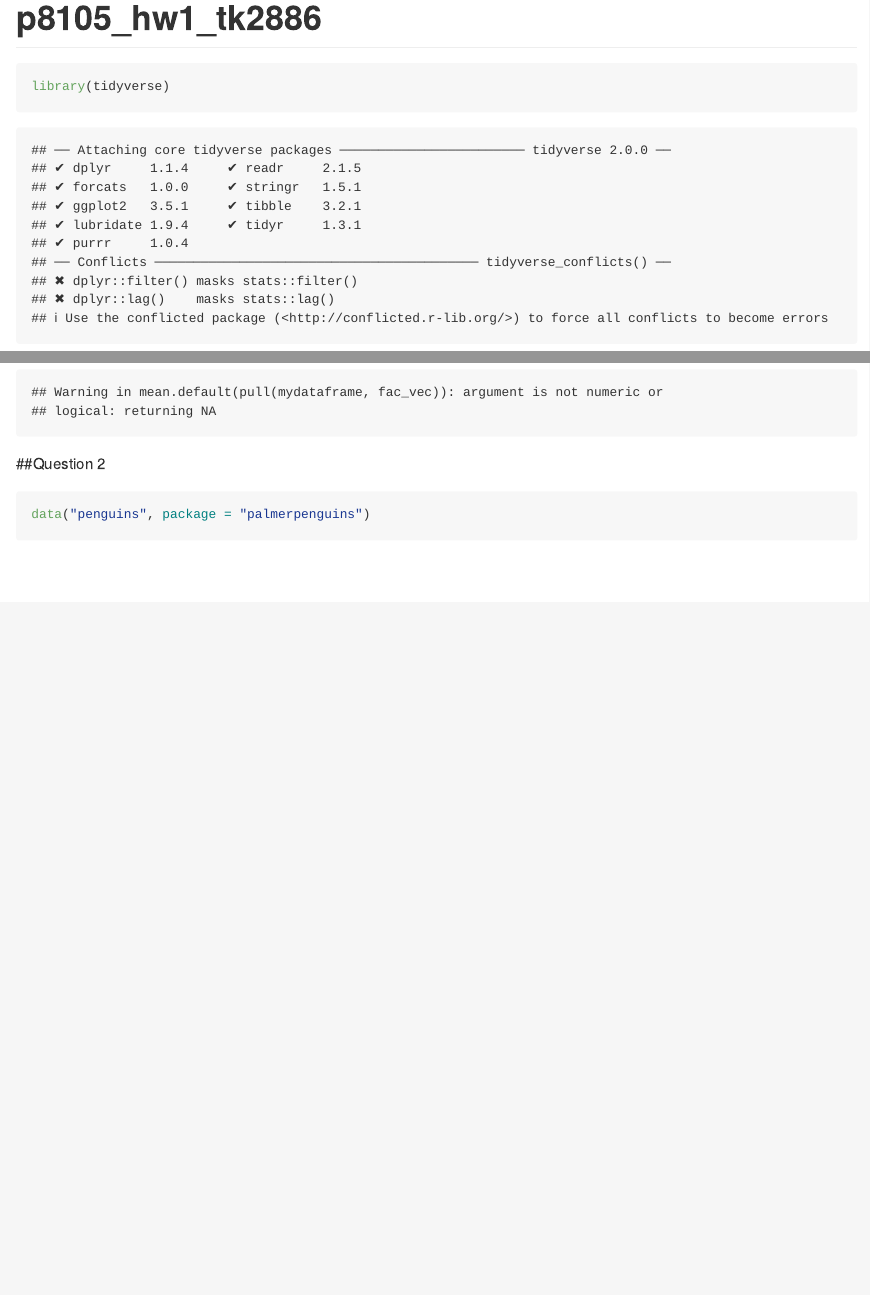
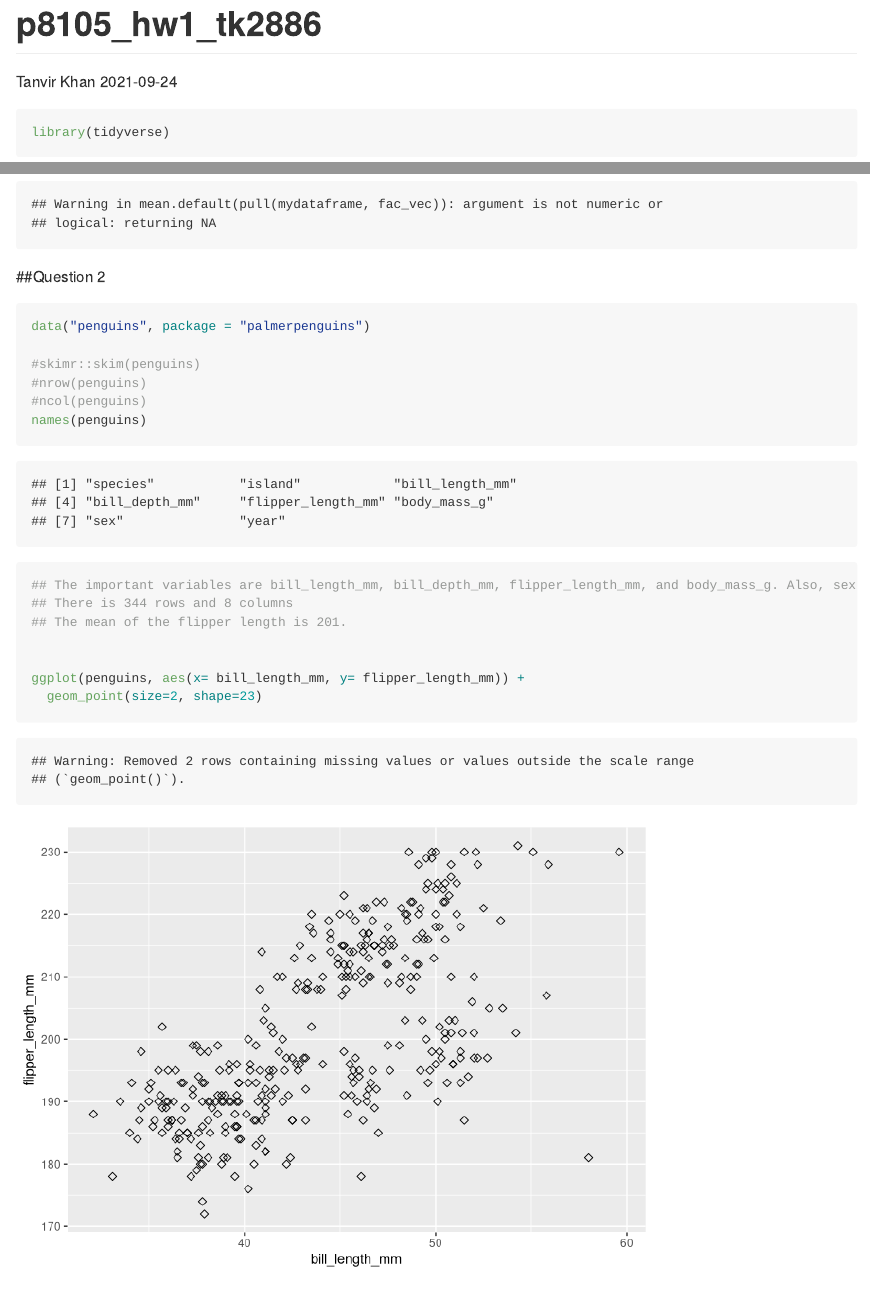
Before and after one commit to TanvirK41/p8105_hw1_tk2886, an R Markdown document (p8105_hw1_tk2886.Rmd): the page in a window 1100 px wide, from its top, and a second part further down, joined at a grey line. Rendered offline with R 4.5, knitr and Pandoc, with nearby package versions; long lines of code are wrapped.

Commit message:
Created my first scatterplot for this class, however I'm getting an error which states that 2 rows containing missing values were removed

````diff
--- a/p8105_hw1_tk2886.Rmd
+++ b/p8105_hw1_tk2886.Rmd
@@ -1,5 +1,7 @@
 ---
 title: "p8105_hw1_tk2886"
+author: "Tanvir Khan"
+date: 2021-09-24
 output: github_document
 ---
 
@@ -30,4 +32,16 @@ facvec_mean = mean(pull(mydataframe, fac_vec))
 ```{r}
 data("penguins", package = "palmerpenguins")
 
+#skimr::skim(penguins)
+#nrow(penguins)
+#ncol(penguins)
+names(penguins)
+
+## The important variables are bill_length_mm, bill_depth_mm, flipper_length_mm, and body_mass_g. Also, sex, year, species, and island are important variables.
+## There is 344 rows and 8 columns
+## The mean of the flipper length is 201.
+
+
+ggplot(penguins, aes(x= bill_length_mm, y= flipper_length_mm)) +
+  geom_point(size=2, shape=23)
 ```
````
